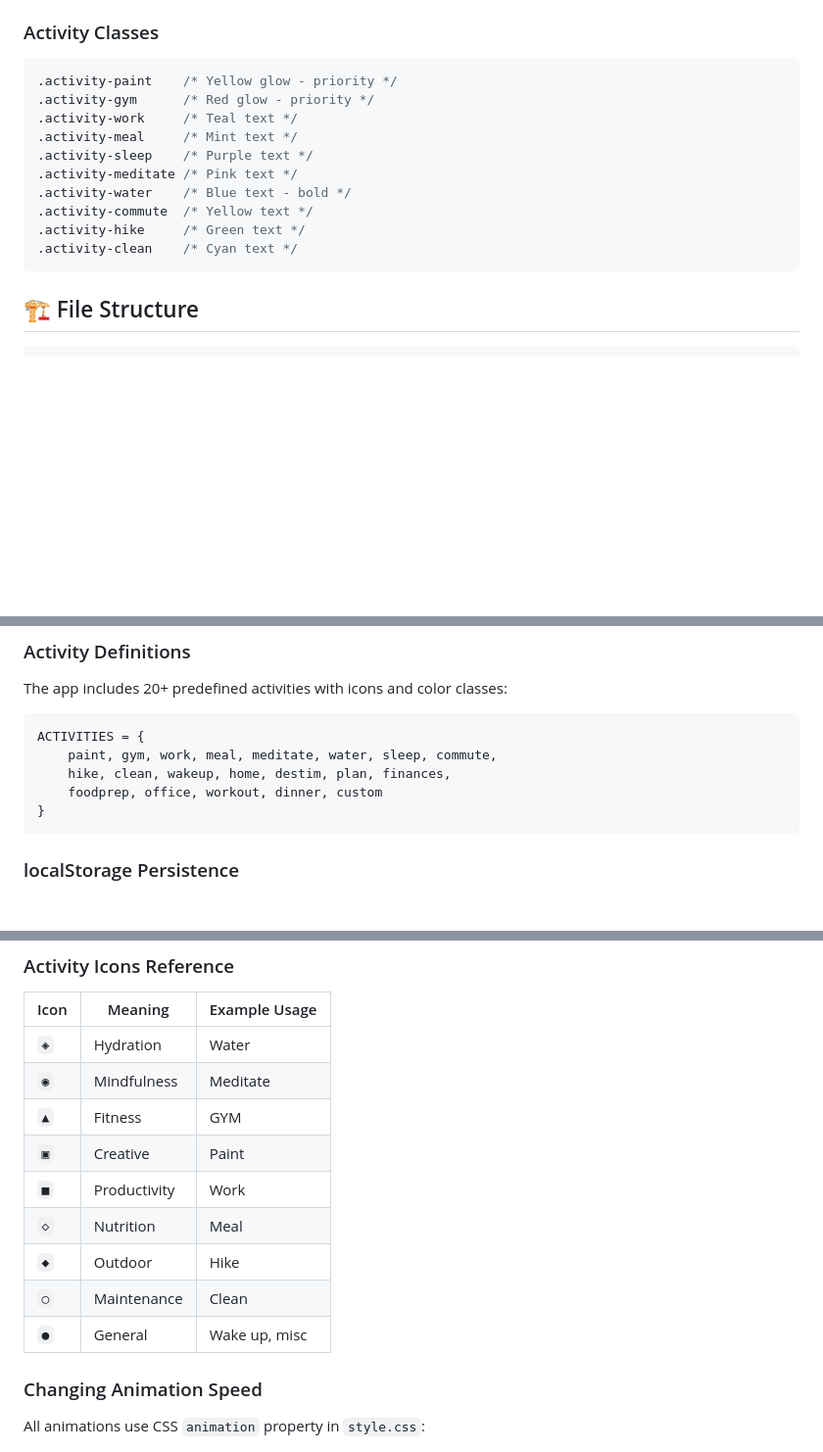
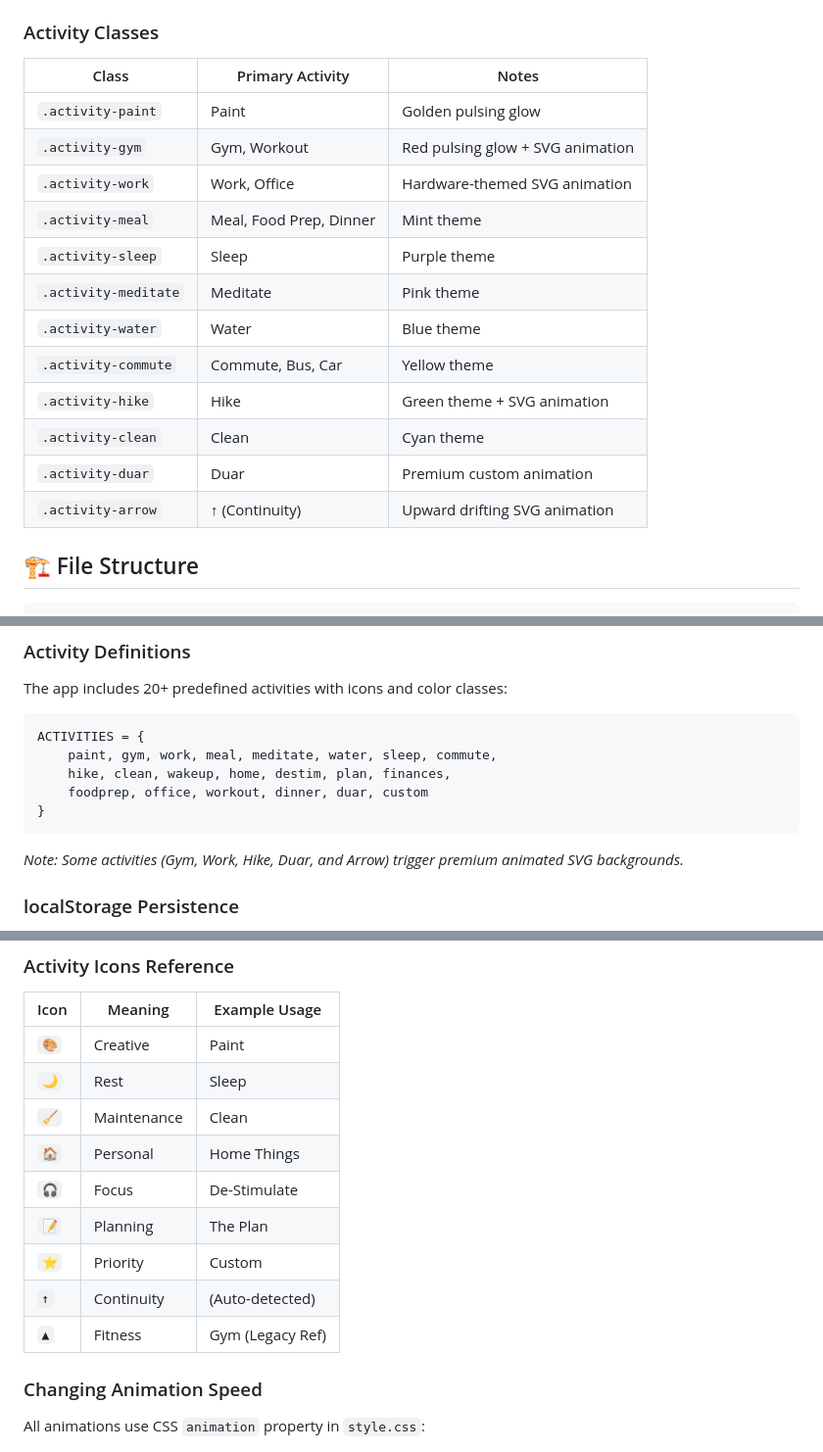
Before and after one commit to vikram-sra/lifeScheduler, a Markdown page: README.md, 3 parts joined by grey strips. Shown at 98% size. Drawn GitHub-style; blank space fills up the shorter version.

Commit message:
docs(readme): audit and correct activity icon references

````diff
--- a/README.md
+++ b/README.md
@@ -71,18 +71,20 @@ Open `index.html` in any browser or add to your phone's homescreen for a native
 | Water | Blue | `#74b9ff` |
 
 ### Activity Classes
-```css
-.activity-paint    /* Yellow glow - priority */
-.activity-gym      /* Red glow - priority */
-.activity-work     /* Teal text */
-.activity-meal     /* Mint text */
-.activity-sleep    /* Purple text */
-.activity-meditate /* Pink text */
-.activity-water    /* Blue text - bold */
-.activity-commute  /* Yellow text */
-.activity-hike     /* Green text */
-.activity-clean    /* Cyan text */
-```
+| Class | Primary Activity | Notes |
+|-------|------------------|-------|
+| `.activity-paint` | Paint | Golden pulsing glow |
+| `.activity-gym` | Gym, Workout | Red pulsing glow + SVG animation |
+| `.activity-work` | Work, Office | Hardware-themed SVG animation |
+| `.activity-meal` | Meal, Food Prep, Dinner | Mint theme |
+| `.activity-sleep` | Sleep | Purple theme |
+| `.activity-meditate` | Meditate | Pink theme |
+| `.activity-water` | Water | Blue theme |
+| `.activity-commute` | Commute, Bus, Car | Yellow theme |
+| `.activity-hike` | Hike | Green theme + SVG animation |
+| `.activity-clean` | Clean | Cyan theme |
+| `.activity-duar` | Duar | Premium custom animation |
+| `.activity-arrow` | ↑ (Continuity) | Upward drifting SVG animation |
 
 ## 🏗️ File Structure
 
@@ -142,9 +144,10 @@ The app includes 20+ predefined activities with icons and color classes:
 ACTIVITIES = {
     paint, gym, work, meal, meditate, water, sleep, commute,
     hike, clean, wakeup, home, destim, plan, finances,
-    foodprep, office, workout, dinner, custom
+    foodprep, office, workout, dinner, duar, custom
 }
 ```
+*Note: Some activities (Gym, Work, Hike, Duar, and Arrow) trigger premium animated SVG backgrounds.*
 
 ### localStorage Persistence
 - **Auto-Save** - Schedule changes are automatically saved to browser localStorage
@@ -286,15 +289,15 @@ const SLEEP_HOUR = 23;    // Change to desired sleep time (e.g., 22 for 10:00 PM
 ### Activity Icons Reference
 | Icon | Meaning | Example Usage |
 |------|---------|---------------|
-| `◈` | Hydration | Water |
-| `◉` | Mindfulness | Meditate |
-| `▲` | Fitness | GYM |
-| `▣` | Creative | Paint |
-| `■` | Productivity | Work |
-| `◇` | Nutrition | Meal |
-| `◆` | Outdoor | Hike |
-| `○` | Maintenance | Clean |
-| `●` | General | Wake up, misc |
+| `🎨` | Creative | Paint |
+| `🌙` | Rest | Sleep |
+| `🧹` | Maintenance | Clean |
+| `🏠` | Personal | Home Things |
+| `🎧` | Focus | De-Stimulate |
+| `📝` | Planning | The Plan |
+| `⭐` | Priority | Custom |
+| `↑` | Continuity | (Auto-detected) |
+| `▲` | Fitness | Gym (Legacy Ref) |
 
 ### Changing Animation Speed
 All animations use CSS `animation` property in `style.css`:
````
